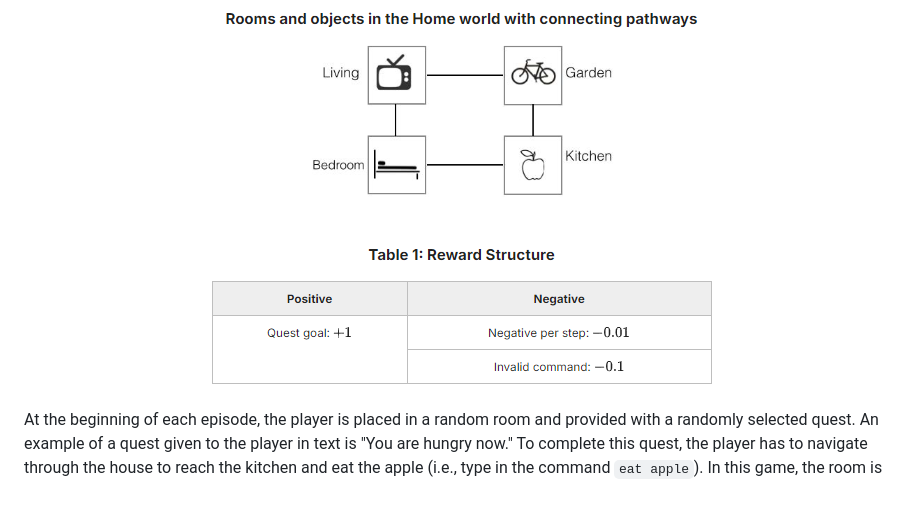
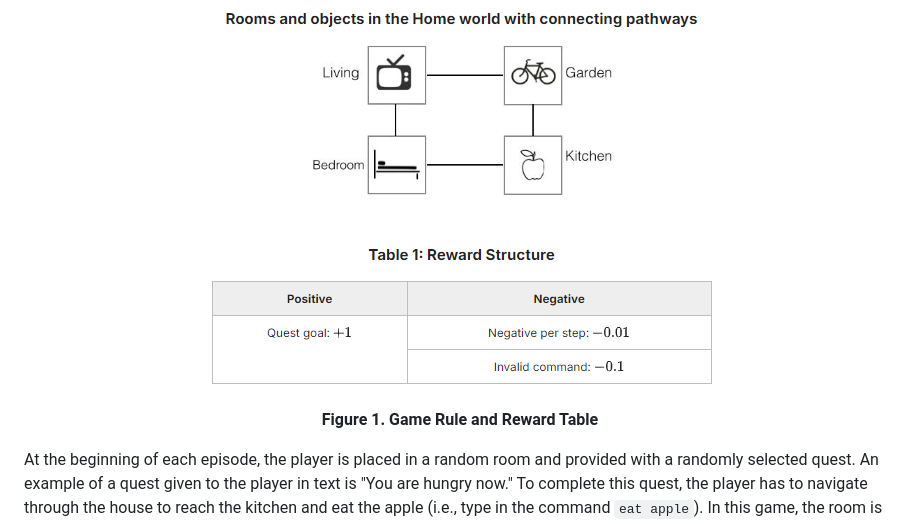
Before and after one commit to Officiel-TinkerThink/Home-World-Game, a Markdown page: README.md, the part around one of its changes. Drawn GitHub-style; blank space fills up the shorter version.

```diff
--- a/README.md
+++ b/README.md
@@ -18,6 +18,9 @@ This environment is represented by the tuple `<H, C, P, R, Ψ>`, where:
 
 <p align="center">
   <img src="/images/Game%20&%20Reward%20Rule.png" alt="Game and Reward Rule">
+</p>
+<p align="center">
+  <strong>Figure 1. Game Rule and Reward Table</strong>
 </p>
 
 
```
Also changed, not shown: other parts of README.md (+86 -6 lines).
